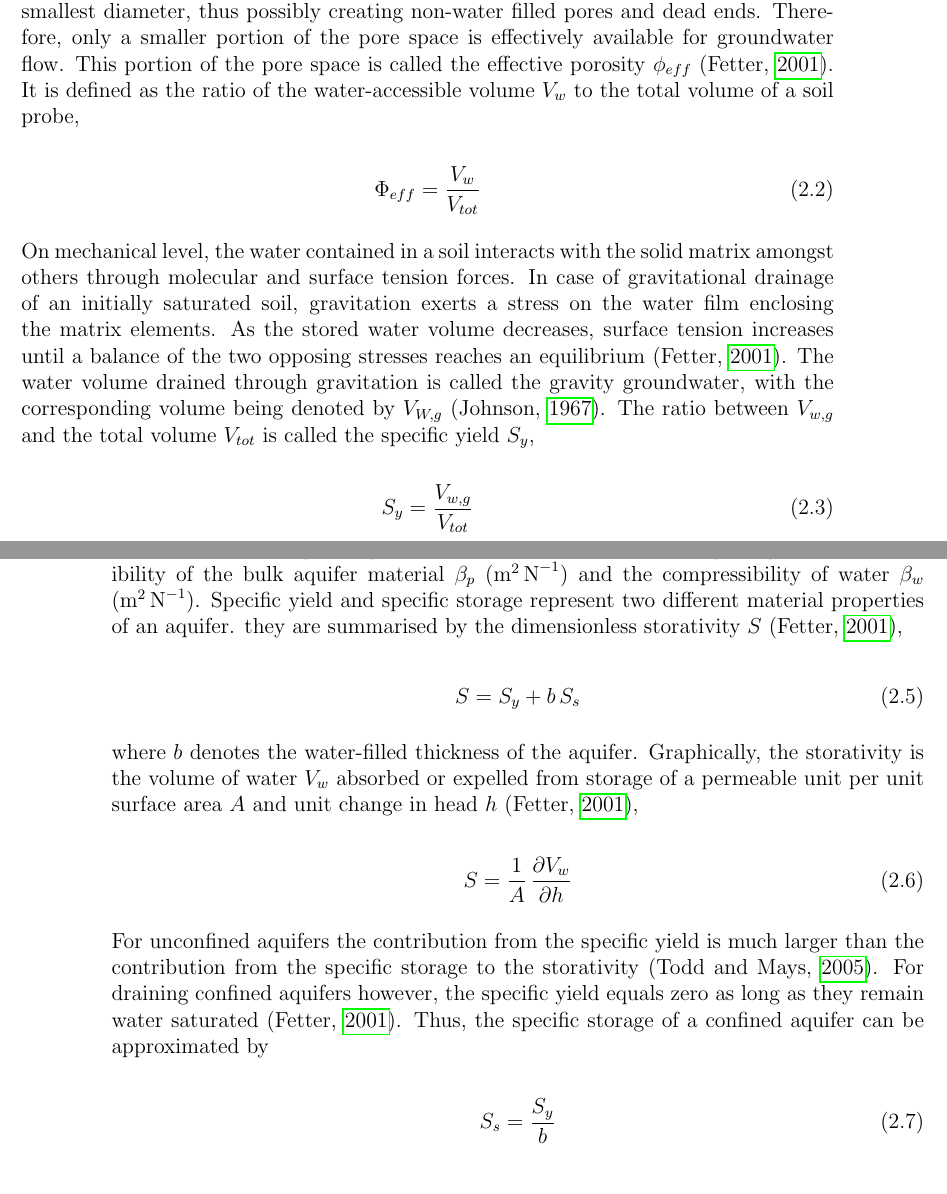
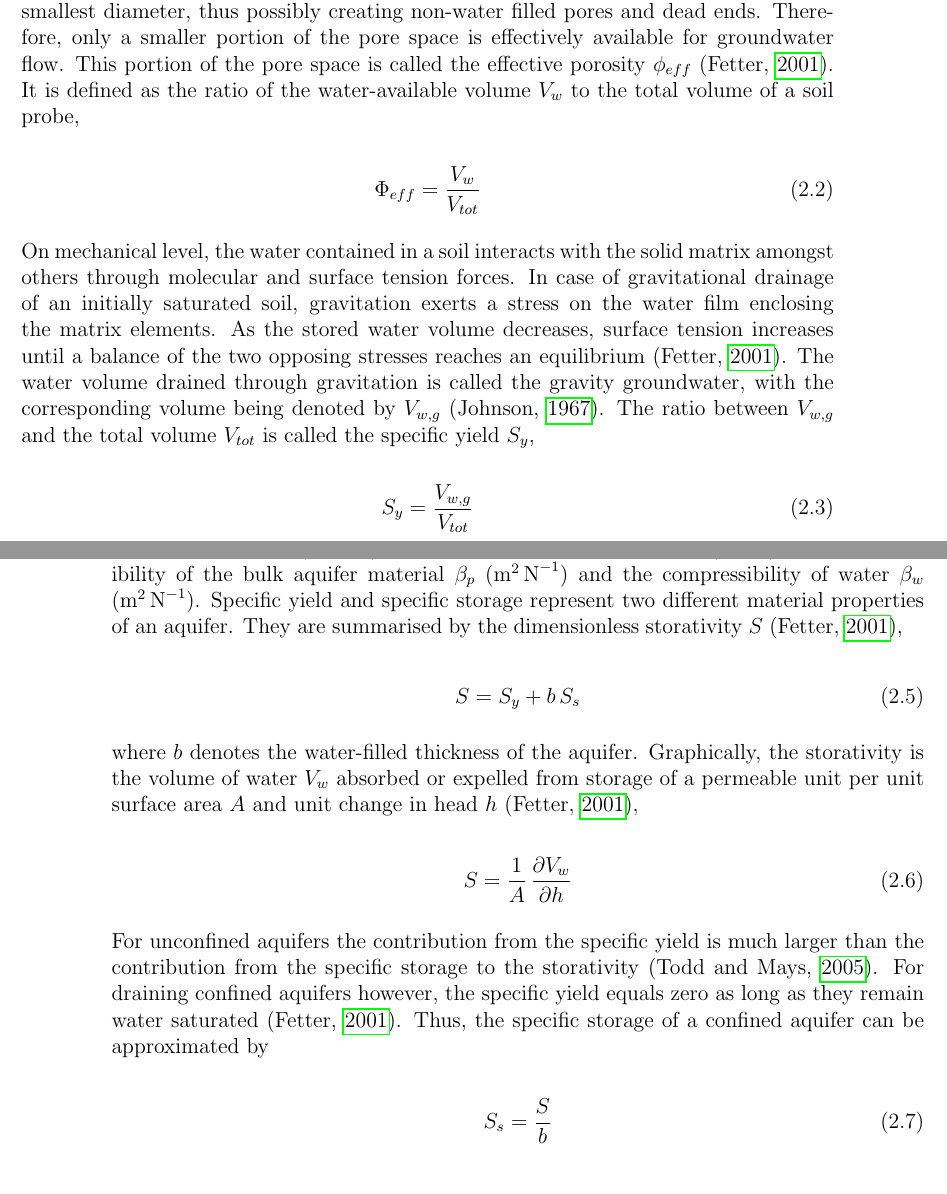
Before and after one commit to MiWebe/MasterThesis_corr, a LaTeX thesis (00_Main/Main.tex, which reads 02_Theoretical_Background/ThBack.tex): two parts of pages 23 and 24 of 79, joined at a grey line, cut so that both start at the same text. Compiled offline with pdfLaTeX.

Commit message:
Minor Corrections Chap.2
Included the smaller corrections (single formulations etc.) as proposed for Chapter 2 - Theoretical Background.

Remaining: 3 annotations.

```diff
--- a/02_Theoretical_Background/ThBack.tex
+++ b/02_Theoretical_Background/ThBack.tex
@@ -17,7 +17,7 @@ The ratio between the volume of the pore space $V_p$ and the total volume $V_{to
 The accessibility of the pore space to water and to a water flow is limited by the pores of smallest diameter, thus possibly creating non-water filled pores and dead ends.
 Therefore, only a smaller portion of the pore space is effectively available for groundwater flow.
 This portion of the pore space is called the effective porosity $\phi_{eff}$ \parencite{Fetter.2001}.
-It is defined as the ratio of the water-accessible volume $V_w$ to the total volume of a soil probe,
+It is defined as the ratio of the water-available volume $V_w$ to the total volume of a soil probe,
 
 \begin{equation}
     \label{Eq-PorEff}
@@ -27,7 +27,7 @@ It is defined as the ratio of the water-accessible volume $V_w$ to the total vol
 On mechanical level, the water contained in a soil interacts with the solid matrix amongst others through molecular and surface tension forces.
 In case of gravitational drainage of an initially saturated soil, gravitation exerts a stress on the water film enclosing the matrix elements.
 As the stored water volume decreases, surface tension increases until a balance of the two opposing stresses reaches an equilibrium \parencite{Fetter.2001}.
-The water volume drained through gravitation is called the gravity groundwater, with the corresponding volume being denoted by $V_{W,g}$ \parencite{Johnson.1967}.
+The water volume drained through gravitation is called the gravity groundwater, with the corresponding volume being denoted by $V_{w,g}$ \parencite{Johnson.1967}.
 The ratio between $V_{w,g}$ and the total volume $V_{tot}$ is called the specific yield $S_y$,
 
 \begin{equation}
@@ -48,7 +48,7 @@ It is defined by
 
 \noindent with the density $\rho$ $(\textrm{kg} \, \textrm{m}^{-3})$ of water, the standard gravity $g$ $(\textrm{m} \, \textrm{s}^{-2})$, the compressibility of the bulk aquifer material $\beta_p$ $(\textrm{m}^{2} \, \textrm{N}^{-1})$ and the compressibility of water $\beta_w$ $(\textrm{m}^{2} \, \textrm{N}^{-1})$.
 Specific yield and specific storage represent two different material properties of an aquifer.
-they are summarised by the dimensionless storativity $S$ \parencite{Fetter.2001},
+They are summarised by the dimensionless storativity $S$ \parencite{Fetter.2001},
 
 \begin{equation}
     \label{Eq-Storativity}
@@ -68,7 +68,7 @@ Thus, the specific storage of a confined aquifer can be approximated by
 
 \begin{equation}
     \label{Eq-SsSy}
-    S_s = \frac{S_y}{b}
+    S_s = \frac{S}{b}
 \end{equation}
 
 %%%%%%%%%%%%%%%%%%%%%%%%%%%%%%%%%%%%%%%%%%%%%%%%%%%%%%%%%%%%%%%%%%
```
